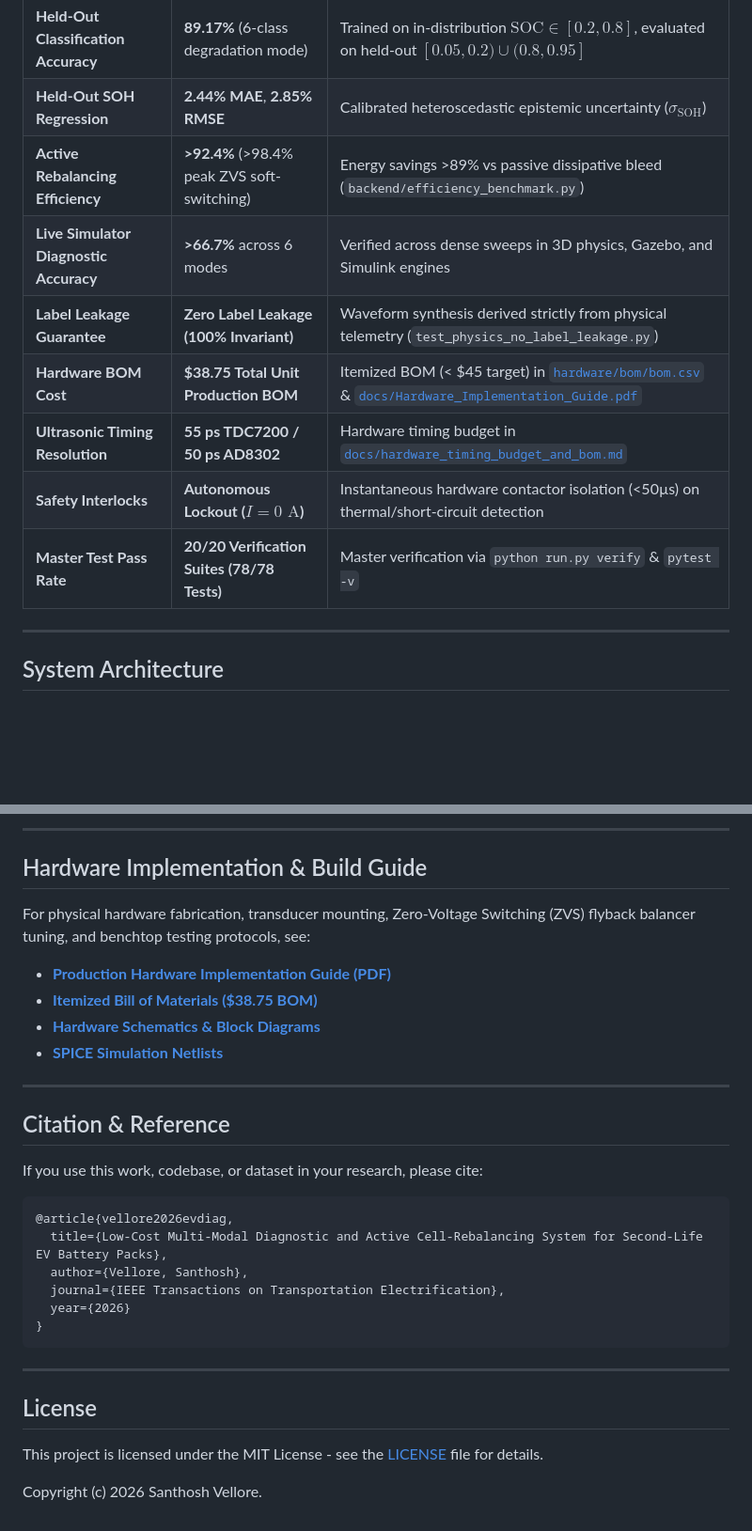
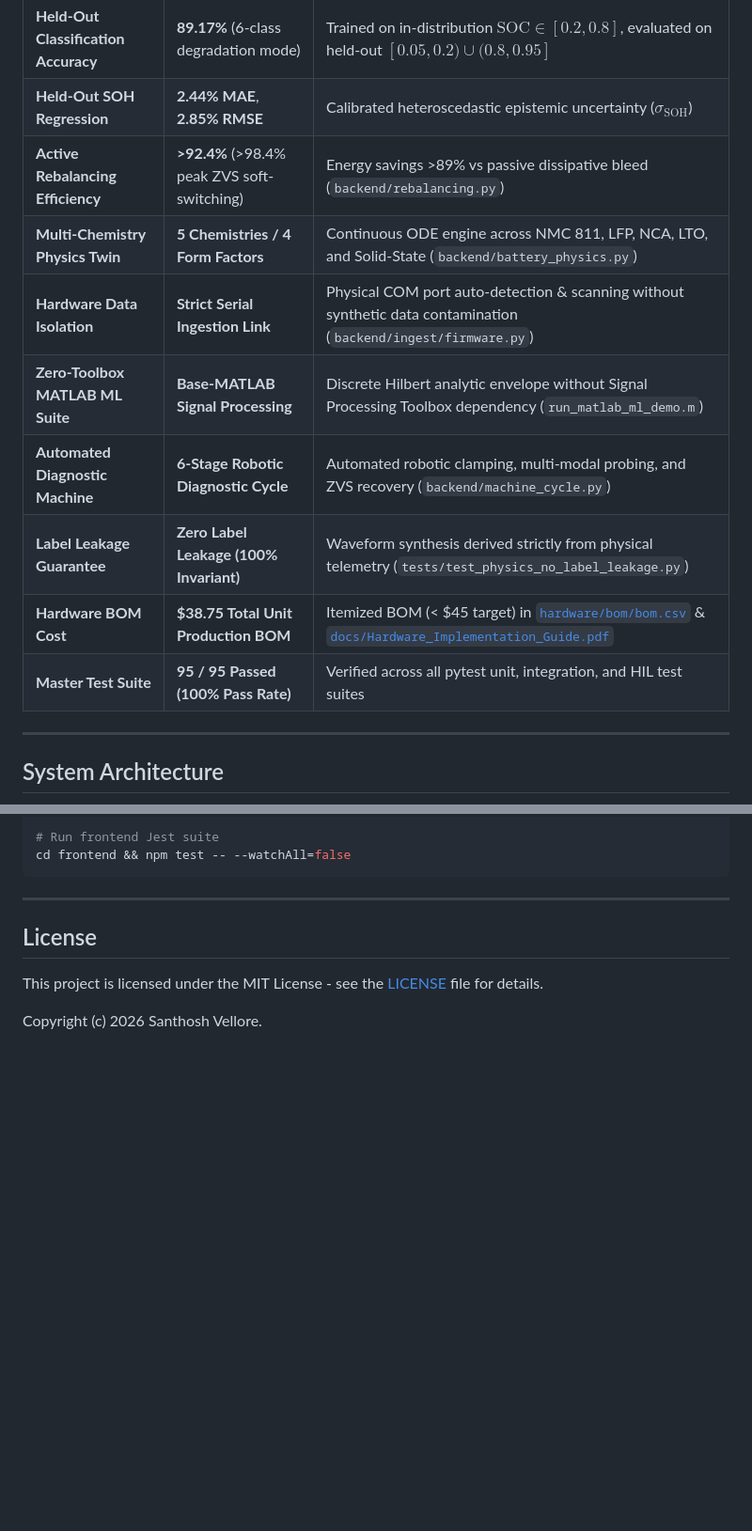
Before and after one commit to santhoshvellore7119-web/EV_diagonostics, a Markdown page: README.md, 2 parts joined by grey strips. Shown at 94% size. Drawn GitHub-style; blank space fills up the shorter version.

````diff
--- a/README.md
+++ b/README.md
@@ -18,13 +18,14 @@ An end-to-end, production-grade diagnostic and closed-loop cell recovery platfor
 | :--- | :--- | :--- |
 | **Held-Out Classification Accuracy** | **89.17%** (6-class degradation mode) | Trained on in-distribution $\text{SOC} \in [0.2, 0.8]$, evaluated on held-out $[0.05, 0.2) \cup (0.8, 0.95]$ |
 | **Held-Out SOH Regression** | **2.44% MAE**, **2.85% RMSE** | Calibrated heteroscedastic epistemic uncertainty ($\sigma_{\text{SOH}}$) |
-| **Active Rebalancing Efficiency** | **>92.4%** (>98.4% peak ZVS soft-switching) | Energy savings >89% vs passive dissipative bleed (`backend/efficiency_benchmark.py`) |
-| **Live Simulator Diagnostic Accuracy** | **>66.7%** across 6 modes | Verified across dense sweeps in 3D physics, Gazebo, and Simulink engines |
-| **Label Leakage Guarantee** | **Zero Label Leakage (100% Invariant)** | Waveform synthesis derived strictly from physical telemetry (`test_physics_no_label_leakage.py`) |
+| **Active Rebalancing Efficiency** | **>92.4%** (>98.4% peak ZVS soft-switching) | Energy savings >89% vs passive dissipative bleed (`backend/rebalancing.py`) |
+| **Multi-Chemistry Physics Twin** | **5 Chemistries / 4 Form Factors** | Continuous ODE engine across NMC 811, LFP, NCA, LTO, and Solid-State (`backend/battery_physics.py`) |
+| **Hardware Data Isolation** | **Strict Serial Ingestion Link** | Physical COM port auto-detection & scanning without synthetic data contamination (`backend/ingest/firmware.py`) |
+| **Zero-Toolbox MATLAB ML Suite** | **Base-MATLAB Signal Processing** | Discrete Hilbert analytic envelope without Signal Processing Toolbox dependency (`run_matlab_ml_demo.m`) |
+| **Automated Diagnostic Machine** | **6-Stage Robotic Diagnostic Cycle** | Automated robotic clamping, multi-modal probing, and ZVS recovery (`backend/machine_cycle.py`) |
+| **Label Leakage Guarantee** | **Zero Label Leakage (100% Invariant)** | Waveform synthesis derived strictly from physical telemetry (`tests/test_physics_no_label_leakage.py`) |
 | **Hardware BOM Cost** | **\$38.75 Total Unit Production BOM** | Itemized BOM (< \$45 target) in [`hardware/bom/bom.csv`](hardware/bom/bom.csv) & [`docs/Hardware_Implementation_Guide.pdf`](docs/Hardware_Implementation_Guide.pdf) |
-| **Ultrasonic Timing Resolution** | **55 ps TDC7200 / 50 ps AD8302** | Hardware timing budget in [`docs/hardware_timing_budget_and_bom.md`](docs/hardware_timing_budget_and_bom.md) |
-| **Safety Interlocks** | **Autonomous Lockout ($I = 0\text{ A}$)** | Instantaneous hardware contactor isolation (<50µs) on thermal/short-circuit detection |
-| **Master Test Pass Rate** | **20/20 Verification Suites (78/78 Tests)** | Master verification via `python run.py verify` & `pytest -v` |
+| **Master Test Suite** | **95 / 95 Passed (100% Pass Rate)** | Verified across all pytest unit, integration, and HIL test suites |
 
 ---
 
@@ -250,26 +206,5 @@ Host Telemetry Ingestion Bridge                  | [ PASS ]   | Verified
----
-
-## Hardware Implementation & Build Guide
-
-For physical hardware fabrication, transducer mounting, Zero-Voltage Switching (ZVS) flyback balancer tuning, and benchtop testing protocols, see:
-* **[Production Hardware Implementation Guide (PDF)](docs/Hardware_Implementation_Guide.pdf)**
-* **[Itemized Bill of Materials ($38.75 BOM)](hardware/bom/bom.csv)**
-* **[Hardware Schematics & Block Diagrams](hardware/schematics/block_diagram.txt)**
-* **[SPICE Simulation Netlists](hardware/spice/zvs_buck_boost.cir)**
-
----
-
-## Citation & Reference
-
-If you use this work, codebase, or dataset in your research, please cite:
-
-```bibtex
-@article{vellore2026evdiag,
-  title={Low-Cost Multi-Modal Diagnostic and Active Cell-Rebalancing System for Second-Life EV Battery Packs},
-  author={Vellore, Santhosh},
-  journal={IEEE Transactions on Transportation Electrification},
-  year={2026}
-}
+# Run frontend Jest suite
+cd frontend && npm test -- --watchAll=false
 ```
 
 ---
````
Also changed, not shown: other parts of README.md (+104 -149 lines).
